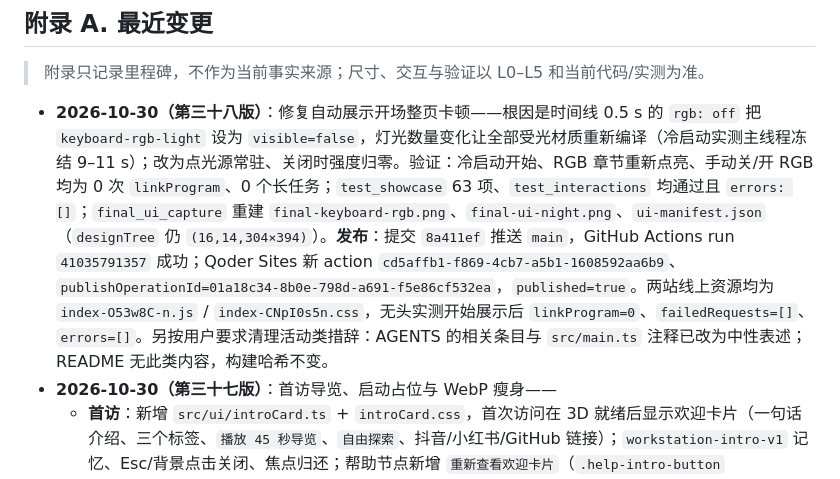
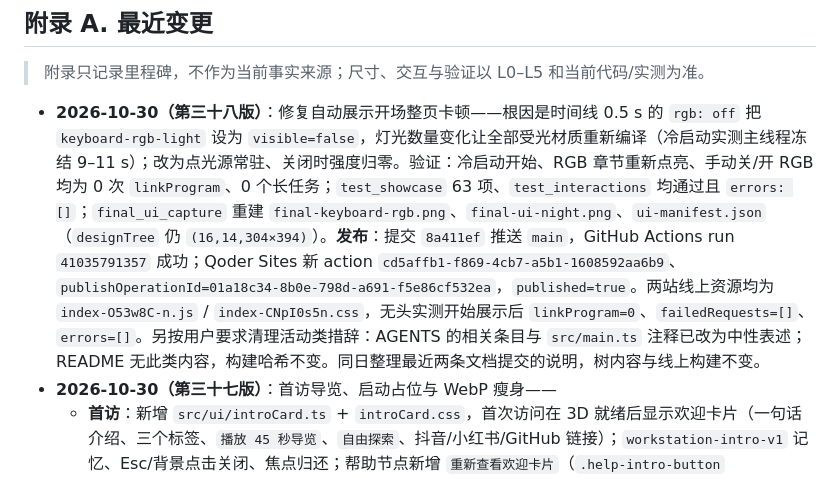
Before and after one commit to Osinglehh/digital-workstation, a Markdown page: AGENTS.md, the part around the change. GitHub-like rendering.

Commit message:
文档：记录提交说明整理

```diff
--- a/AGENTS.md
+++ b/AGENTS.md
@@ -746,7 +746,7 @@ node tools/capture_orbit.mjs label az el dist tx ty tz
 
 > 附录只记录里程碑，不作为当前事实来源；尺寸、交互与验证以 L0–L5 和当前代码/实测为准。
 
-- **2026-10-30（第三十八版）**：修复自动展示开场整页卡顿——根因是时间线 0.5 s 的 `rgb: off` 把 `keyboard-rgb-light` 设为 `visible=false`，灯光数量变化让全部受光材质重新编译（冷启动实测主线程冻结 9–11 s）；改为点光源常驻、关闭时强度归零。验证：冷启动开始、RGB 章节重新点亮、手动关/开 RGB 均为 0 次 `linkProgram`、0 个长任务；`test_showcase` 63 项、`test_interactions` 均通过且 `errors: []`；`final_ui_capture` 重建 `final-keyboard-rgb.png`、`final-ui-night.png`、`ui-manifest.json`（`designTree` 仍 `(16,14,304×394)`）。**发布**：提交 `8a411ef` 推送 `main`，GitHub Actions run `41035791357` 成功；Qoder Sites 新 action `cd5affb1-f869-4cb7-a5b1-1608592aa6b9`、`publishOperationId=01a18c34-8b0e-798d-a691-f5e86cf532ea`，`published=true`。两站线上资源均为 `index-O53w8C-n.js` / `index-CNpI0s5n.css`，无头实测开始展示后 `linkProgram=0`、`failedRequests=[]`、`errors=[]`。另按用户要求清理活动类措辞：AGENTS 的相关条目与 `src/main.ts` 注释已改为中性表述；README 无此类内容，构建哈希不变。
+- **2026-10-30（第三十八版）**：修复自动展示开场整页卡顿——根因是时间线 0.5 s 的 `rgb: off` 把 `keyboard-rgb-light` 设为 `visible=false`，灯光数量变化让全部受光材质重新编译（冷启动实测主线程冻结 9–11 s）；改为点光源常驻、关闭时强度归零。验证：冷启动开始、RGB 章节重新点亮、手动关/开 RGB 均为 0 次 `linkProgram`、0 个长任务；`test_showcase` 63 项、`test_interactions` 均通过且 `errors: []`；`final_ui_capture` 重建 `final-keyboard-rgb.png`、`final-ui-night.png`、`ui-manifest.json`（`designTree` 仍 `(16,14,304×394)`）。**发布**：提交 `8a411ef` 推送 `main`，GitHub Actions run `41035791357` 成功；Qoder Sites 新 action `cd5affb1-f869-4cb7-a5b1-1608592aa6b9`、`publishOperationId=01a18c34-8b0e-798d-a691-f5e86cf532ea`，`published=true`。两站线上资源均为 `index-O53w8C-n.js` / `index-CNpI0s5n.css`，无头实测开始展示后 `linkProgram=0`、`failedRequests=[]`、`errors=[]`。另按用户要求清理活动类措辞：AGENTS 的相关条目与 `src/main.ts` 注释已改为中性表述；README 无此类内容，构建哈希不变。同日整理最近两条文档提交的说明，树内容与线上构建不变。
 - **2026-10-30（第三十七版）**：首访导览、启动占位与 WebP 瘦身——
   - **首访**：新增 `src/ui/introCard.ts` + `introCard.css`，首次访问在 3D 就绪后显示欢迎卡片（一句话介绍、三个标签、`播放 45 秒导览`、`自由探索`、抖音/小红书/GitHub 链接）；`workstation-intro-v1` 记忆、Esc/背景点击关闭、焦点归还；帮助节点新增 `重新查看欢迎卡片`（`.help-intro-button` 250×29）；`navigator.webdriver` 默认跳过，`?intro=1/0` 强制/禁用；`window.__workstation.intro.show/dismiss/isOpen` 供回归。实测卡片 1200×900 **432×322 @ (384,289)**、390×844 **366×354 @ (12,245)**，`bodyScrollWidth=390`。
   - **加载与元数据**：`index.html` 新增 `#boot` 启动占位（`poster.jpg` 1600×1200/153 KB、`n/25` 贴图进度、失败链接、WebGL 回退）与 description/OG/Twitter/favicon/apple-touch-icon；`main.ts` 挂 `DefaultLoadingManager`，贴图与首帧都就绪后 460 ms 真正 `hidden` 并派发 `workstation:ready`，15 s 兜底；`--disable-webgl` 探针显示 `#boot-error` 文案与 3 个链接；分享封面 `public/og-cover.jpg` 1200×630/86 KB，OG 图片使用 GitHub Pages 绝对 URL。
```
